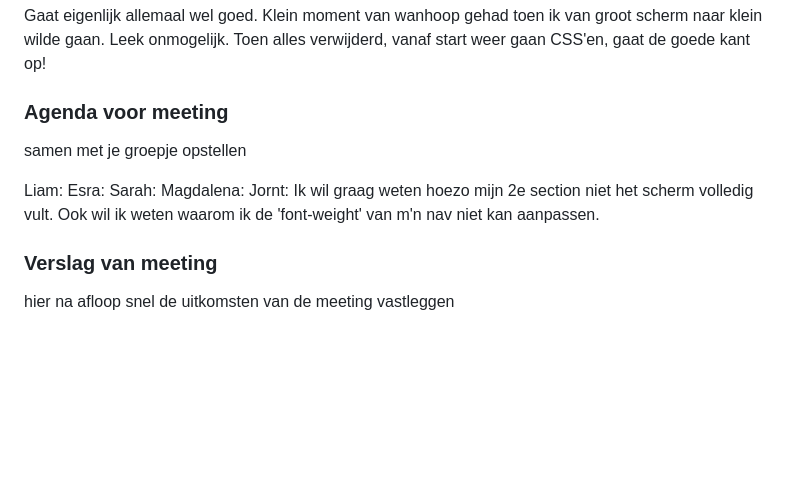
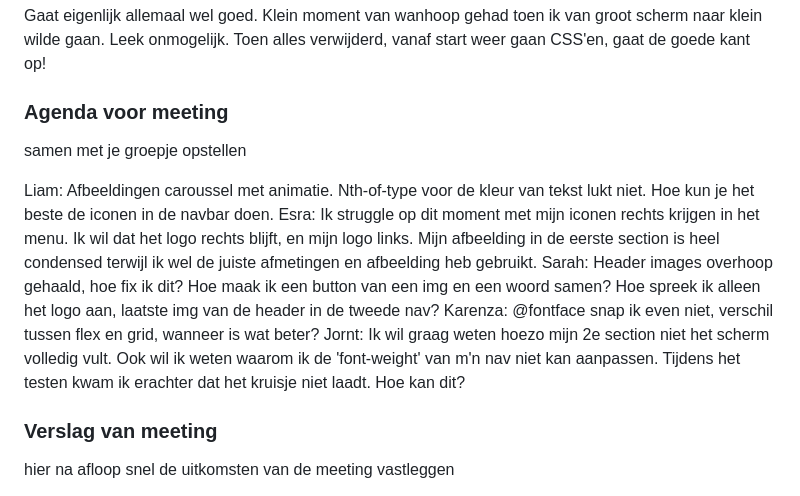
Before and after one commit to JorntBon/FED_HER, a Markdown page: README.md, the part around the change. Rendered like a GitHub page; folded sections open; blank space fills up the shorter version.

```diff
--- a/README.md
+++ b/README.md
@@ -132,11 +132,12 @@ Wel lekker veel geschreven, waardoor het algehele gevoel van CSS'en wel weer wat
   ### Agenda voor meeting
   samen met je groepje opstellen
 
-  Liam:
-  Esra:
-  Sarah:
-  Magdalena:
+  Liam: Afbeeldingen caroussel met animatie. Nth-of-type voor de kleur van tekst lukt niet. Hoe kun je het beste de iconen in de navbar doen.
+  Esra: Ik struggle op dit moment met mijn iconen rechts krijgen in het menu. Ik wil dat het logo rechts blijft, en mijn logo links. Mijn afbeelding in de eerste section is heel condensed terwijl ik wel de juiste afmetingen en afbeelding heb gebruikt.
+  Sarah: Header images overhoop gehaald, hoe fix ik dit? Hoe maak ik een button van een img en een woord samen? Hoe spreek ik alleen het logo aan, laatste img van de header in de tweede nav?
+  Karenza: @fontface snap ik even niet, verschil tussen flex en grid, wanneer is wat beter?
   Jornt: Ik wil graag weten hoezo mijn 2e section niet het scherm volledig vult. Ook wil ik weten waarom ik de 'font-weight' van m'n nav niet kan aanpassen.
+         Tijdens het testen kwam ik erachter dat het kruisje niet laadt. Hoe kan dit?
 
   ### Verslag van meeting
   hier na afloop snel de uitkomsten van de meeting vastleggen
```
